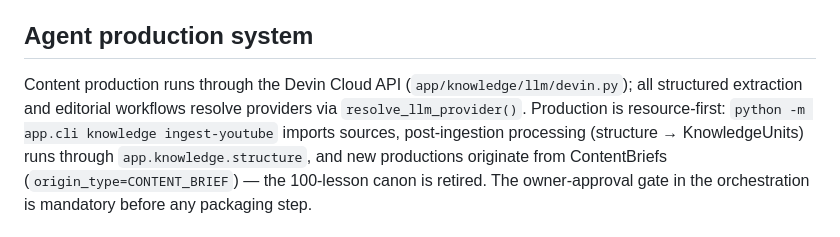
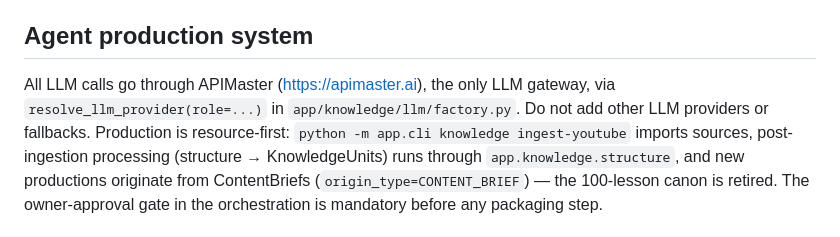
Before and after one commit to Ferid1088/emtedad, a Markdown page: AGENTS.md, the part around the change. Rendered like a GitHub page.

Commit message:
docs: AGENTS.md — APIMaster is the only LLM gateway

```diff
--- a/AGENTS.md
+++ b/AGENTS.md
@@ -83,9 +83,9 @@ repository, service, and workflow boundaries without premature microservices.
 
 ## Agent production system
 
-Content production runs through the Devin Cloud API
-(`app/knowledge/llm/devin.py`); all structured extraction and editorial
-workflows resolve providers via `resolve_llm_provider()`. Production is
+All LLM calls go through APIMaster (https://apimaster.ai), the only LLM
+gateway, via `resolve_llm_provider(role=...)` in
+`app/knowledge/llm/factory.py`. Do not add other LLM providers or fallbacks. Production is
 resource-first: `python -m app.cli knowledge ingest-youtube` imports sources,
 post-ingestion processing (structure → KnowledgeUnits) runs through
 `app.knowledge.structure`, and new productions originate from ContentBriefs
```
